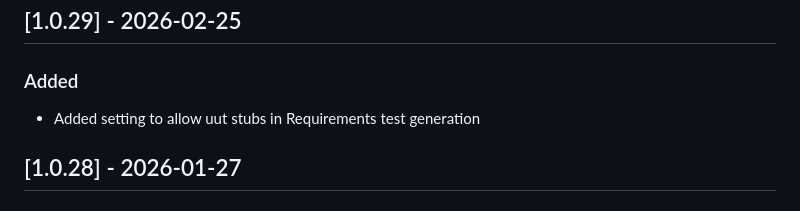
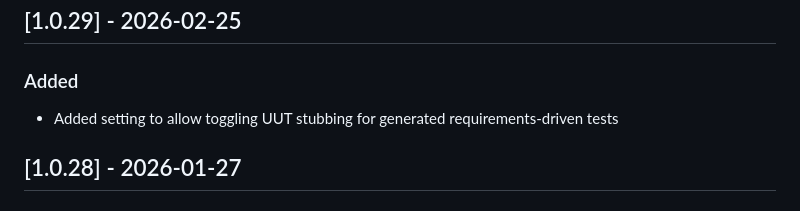
Before and after one commit to vectorgrp/vector-vscode-vcast, a Markdown page: CHANGELOG.md, the part around the change. Rendered like a GitHub page.

Commit message:
Release prep 2

```diff
--- a/CHANGELOG.md
+++ b/CHANGELOG.md
@@ -6,7 +6,7 @@ All notable changes to the "vectorcastTestExplorer" extension will be documented
 ## [1.0.29] - 2026-02-25
 
 ### Added
-- Added setting to allow uut stubs in Requirements test generation
+- Added setting to allow toggling UUT stubbing for generated requirements-driven tests
 
 ## [1.0.28] - 2026-01-27
 
```
